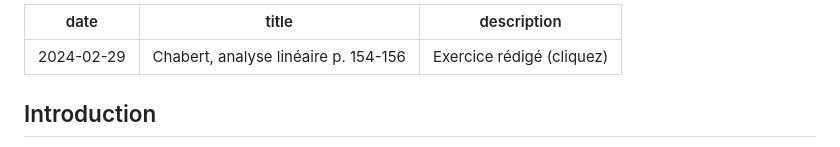
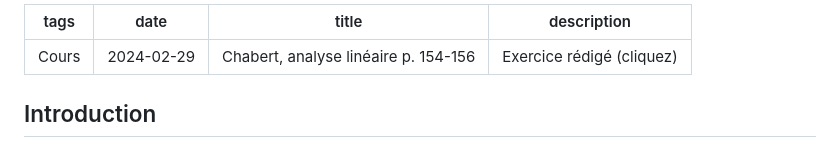
Before and after one commit to sylvie-thorel/sylvie-thorel.github.io, a Markdown page: src/content/2024-02-29-Chabert,-analyse-linéaire-p.-154-156.md, the part around the change. GitHub-like rendering.

```diff
--- a/src/content/2024-02-29-Chabert,-analyse-linéaire-p.-154-156.md
+++ b/src/content/2024-02-29-Chabert,-analyse-linéaire-p.-154-156.md
@@ -1,4 +1,5 @@
 ---
+tags: Cours
 date: 2024-02-29
 title: Chabert, analyse linéaire p. 154-156
 description: Exercice rédigé (cliquez)
```
